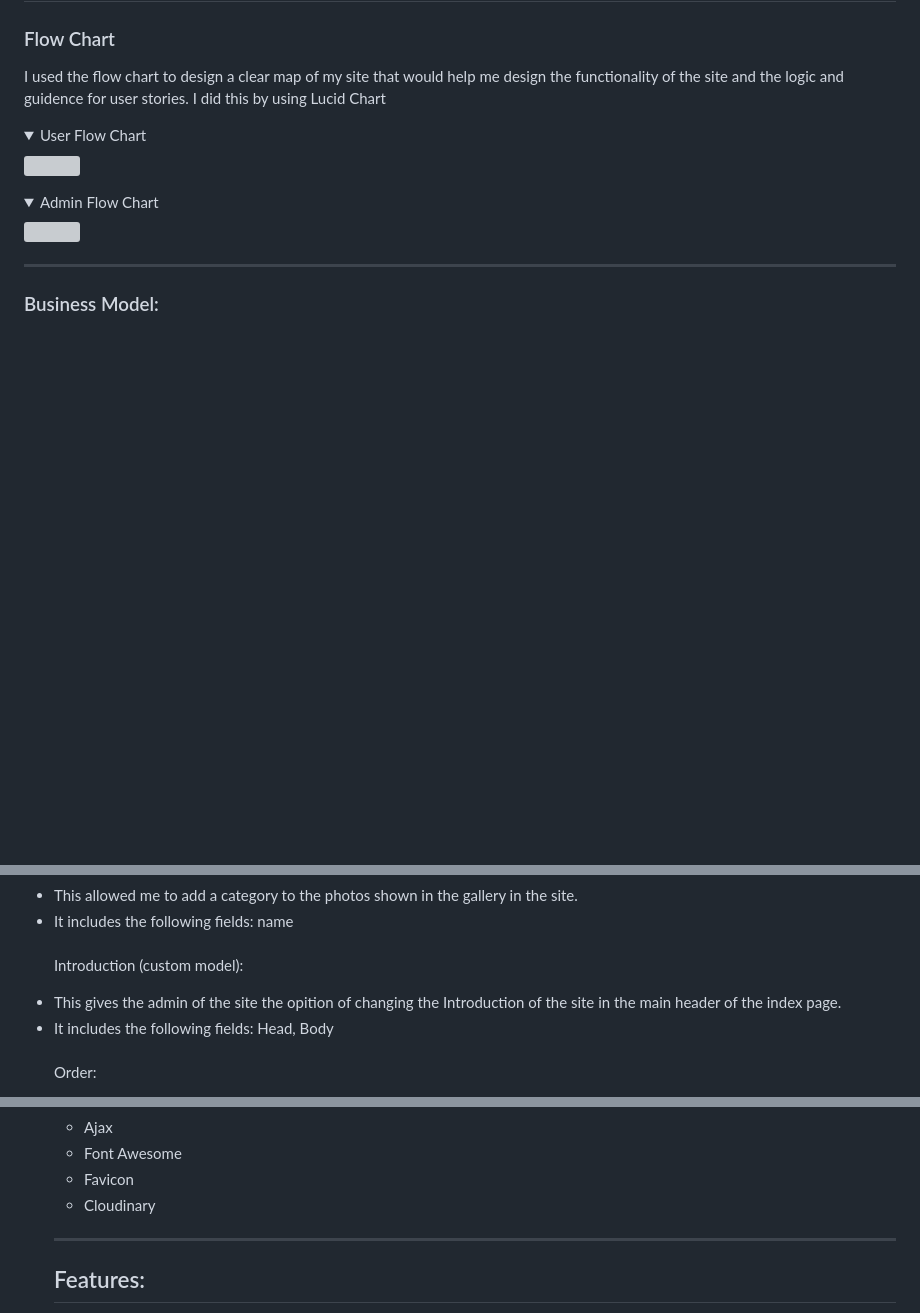
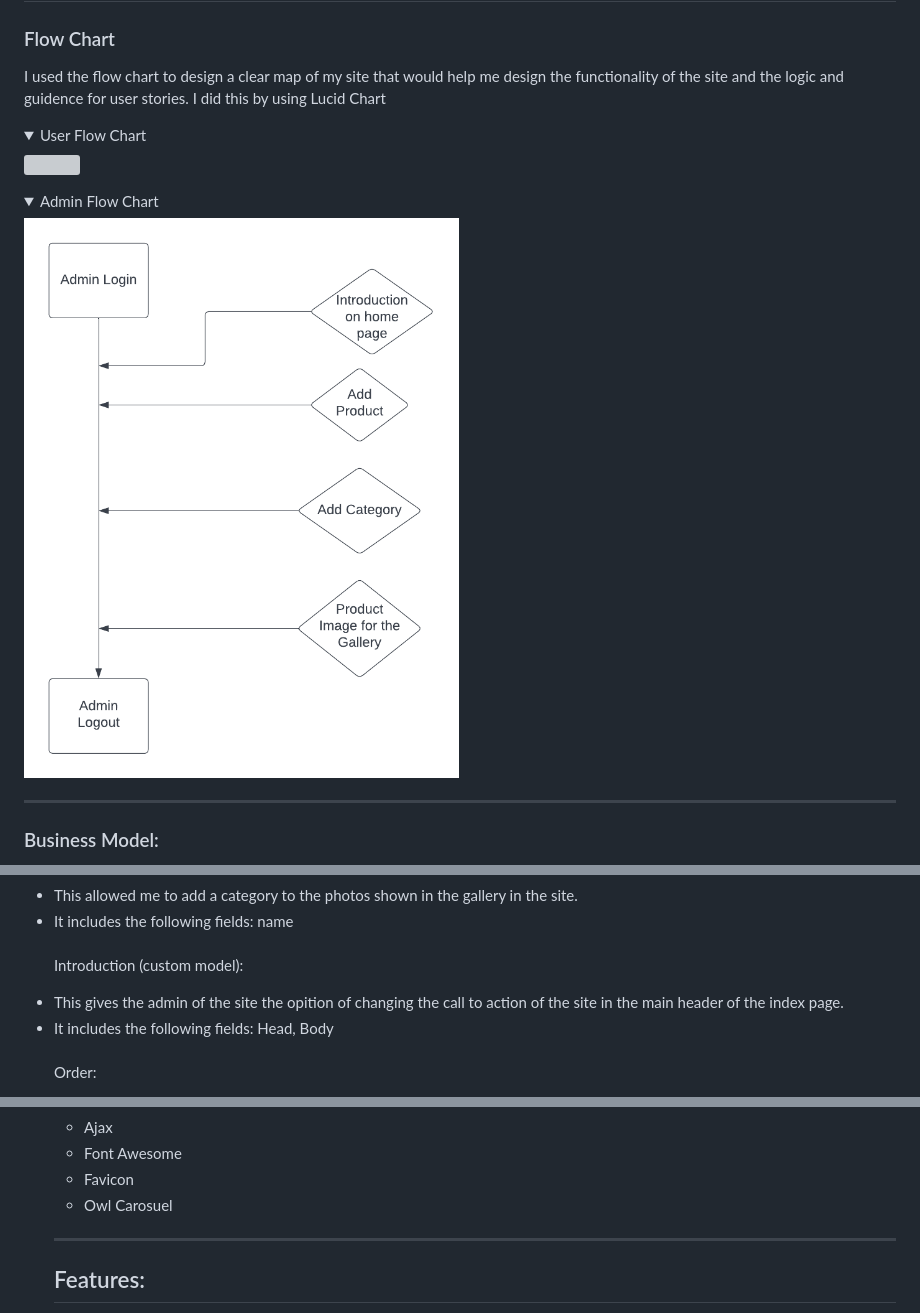
Before and after one commit to MeganNyhan/CI_PP5_SALT, a Markdown page: README.md, 3 parts joined by grey strips. GitHub-like rendering; folded sections open; blank space fills up the shorter version; grey boxes are pictures that could not be loaded.

```diff
--- a/README.md
+++ b/README.md
@@ -152,7 +151,7 @@
 <details><summary>User Flow Chart</summary>
         <img src="docs/flow-chart/user-flowchart.png"></details>
 <details><summary>Admin Flow Chart</summary>
-        <img src="ddocs/flow-chart/admin-flowchart.png"></details>
+        <img src="docs/flow-chart/admin-flowchart.png"></details>
 <hr>
 
 ### Business Model:
@@ -193,7 +193,7 @@
 <li> It includes the following fields: name</li>
 <br>
 <p> Introduction (custom model): </p>
-<li> This gives the admin of the site the opition of changing the Introduction of the site in the main header of the index page.</li>
+<li> This gives the admin of the site the opition of changing the call to action of the site in the main header of the index page.</li>
 <li> It includes the following fields: Head, Body</li>
 <br>
 <p> Order: </p>
@@ -321,7 +330,7 @@
 <li> Ajax</li>
 <li> Font Awesome </li>
 <li> Favicon </li>
-<li> Cloudinary </li>
+<li> Owl Carosuel </li>
 </ul>
 <hr>
 
```
Also changed, not shown: other parts of README.md (+26 -9 lines), docs/wireframes/wireframe15.png (added).
